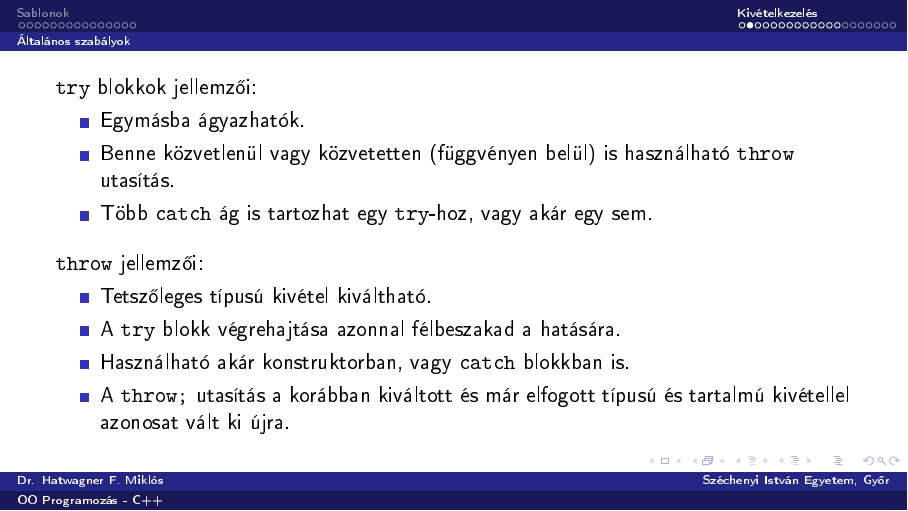
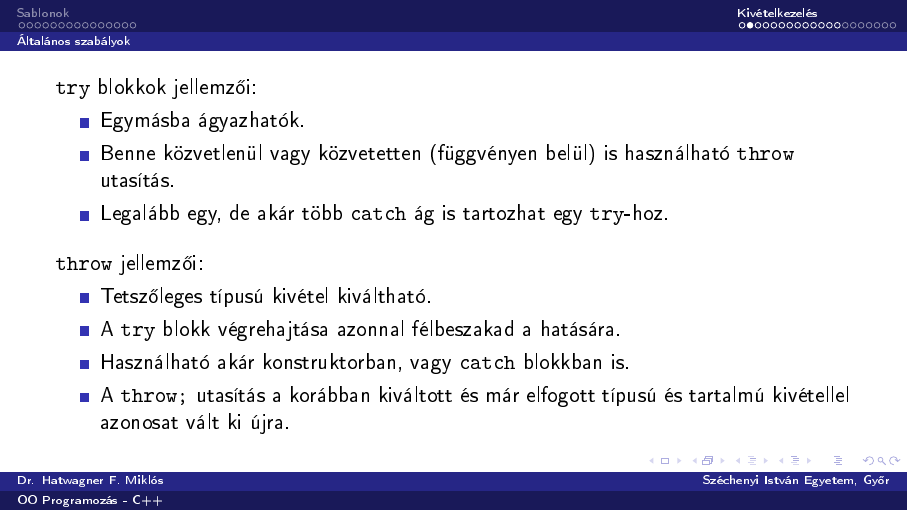
Before and after one commit to wajzy/GKxB_INTM119, LaTeX slides (ea04/ea04.tex): page 18 of 36. The pictures show the PDF file ea04/ea04.pdf that the author committed with the source.

Commit message:
Fixed minimum no. of catch blocks

```diff
--- a/ea04/ea04.tex
+++ b/ea04/ea04.tex
@@ -189,7 +189,7 @@ Of 4.5 and 3, 4.5 is greater.
     \begin{itemize}
         \item Egymásba ágyazhatók.
         \item Benne közvetlenül vagy közvetetten (függvényen belül) is használható \texttt{throw} utasítás.
-        \item Több \texttt{catch} ág is tartozhat egy \texttt{try}-hoz, vagy akár egy sem.
+        \item Legalább egy, de akár több \texttt{catch} ág is tartozhat egy \texttt{try}-hoz.
     \end{itemize}
     \vfill
     \texttt{throw} jellemzői:
```
Also changed, not shown: ea04/ea04.pdf.
